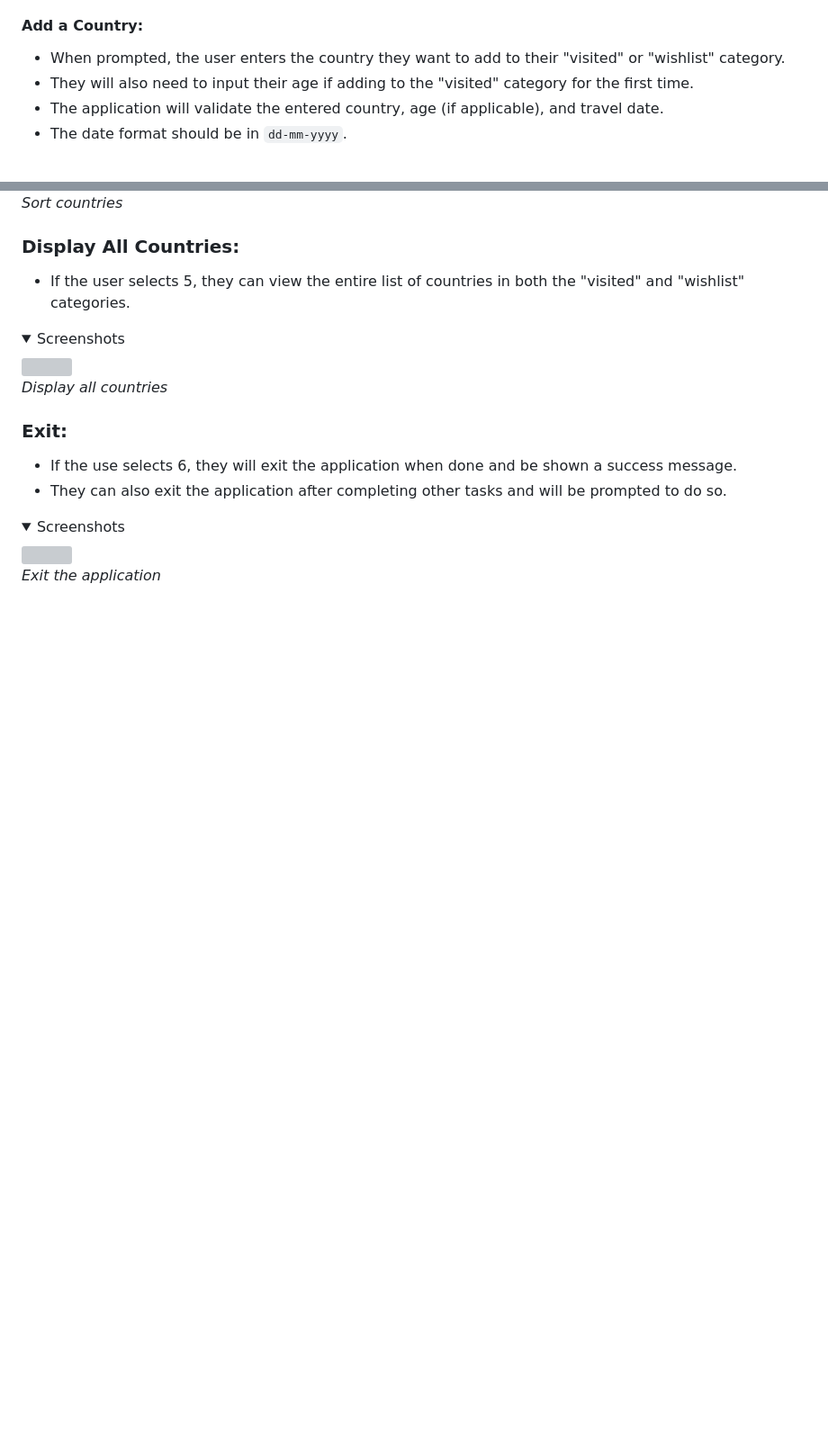
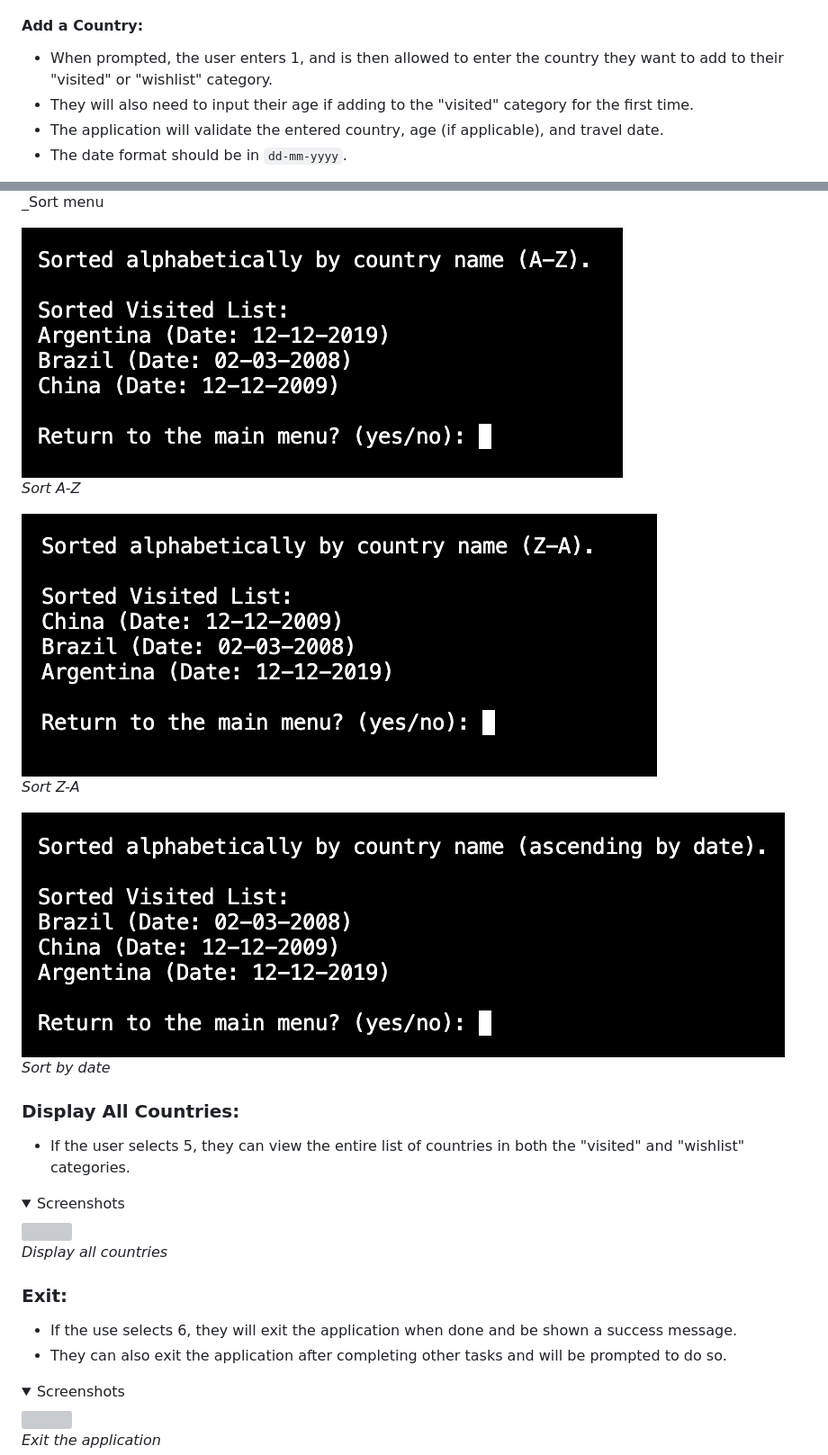
Before and after one commit to pecheylauren02/travel-tracker, a Markdown page: README.md, 2 parts joined by grey strips. Shown: that part at 90% size. GitHub-like rendering; pictures changed too: docs/images/sort_a-z.png (added), docs/images/sort_date.png (added), docs/images/sort_z-a.png (added); folded sections open; blank space fills up the shorter version; grey boxes are pictures that could not be loaded.

Commit message:
add final images to readme

```diff
--- a/README.md
+++ b/README.md
@@ -58,7 +58,7 @@ _Display Menu_
 </details>
 
 #### Add a Country:
-- When prompted, the user enters the country they want to add to their "visited" or "wishlist" category.
+- When prompted, the user enters 1, and is then allowed to enter the country they want to add to their "visited" or "wishlist" category.
 - They will also need to input their age if adding to the "visited" category for the first time.
 - The application will validate the entered country, age (if applicable), and travel date.
 - The date format should be in `dd-mm-yyyy`.
@@ -109,5 +109,17 @@ Search for a country_
 
-_Sort countries_
+_Sort menu
+
+<img src="docs/images/sort_a-z.png">
+
+_Sort A-Z_
+
+<img src="docs/images/sort_z-a.png">
+
+_Sort Z-A_
+
+<img src="docs/images/sort_date.png">
+
+_Sort by date_
 
 </details>
 
```
Also changed, not shown: other parts of README.md (+4 -4 lines).
